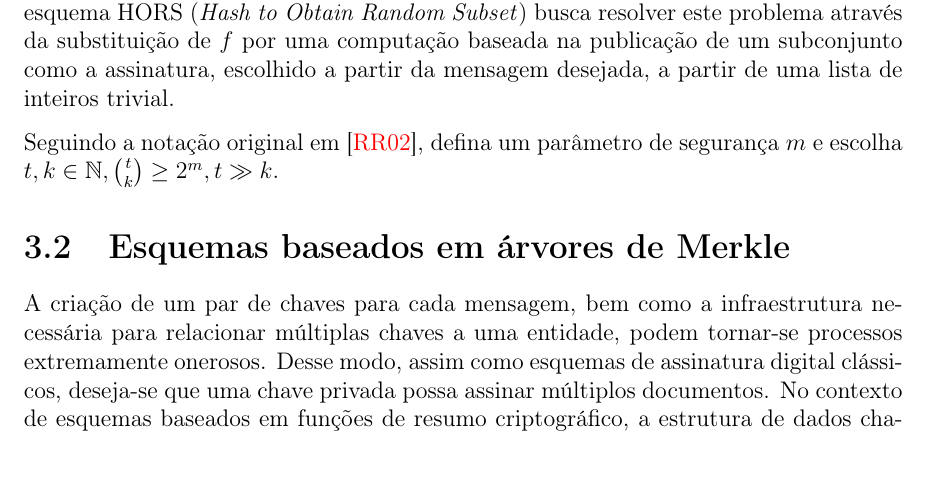
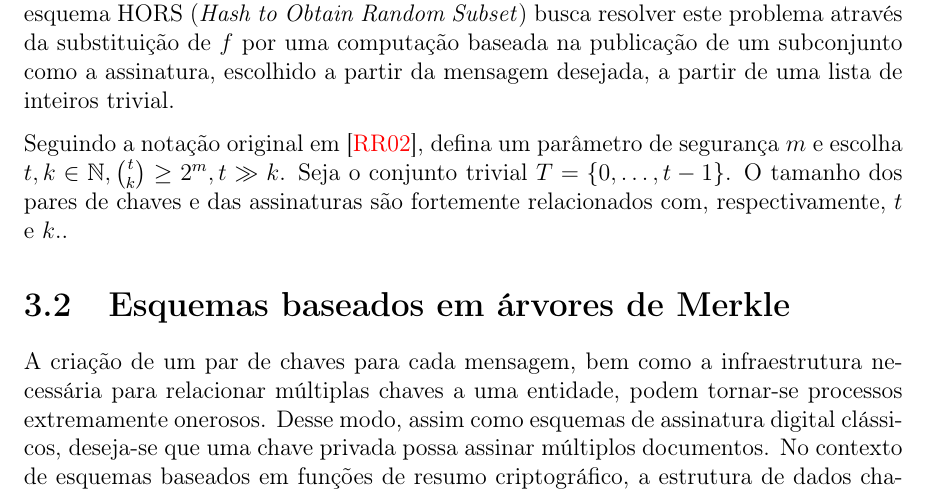
Before and after one commit to zambonin/bsc, a LaTeX document (bsc.tex): part of page 19 of 25 before the commit and part of page 19 of 26 after it, cut so that both start at the same text, the shorter picture padded with empty space. Compiled offline with pdfLaTeX.

Commit message:
sharelatex: update bsc.tex from r13186 to r13213

```diff
--- a/bsc.tex
+++ b/bsc.tex
@@ -1085,7 +1085,9 @@ da mensagem desejada, a partir de uma lista de inteiros trivial.
 
 Seguindo a notação original em~\cite{Reyzin:2002:BBS:646039.678322}, defina
 um parâmetro de segurança $m$ e escolha $t, k \in \mathbb{N},
-\binom{t}{k} \geq 2^m, t \gg k$.
+\binom{t}{k} \geq 2^m, t \gg k$. Seja o conjunto trivial $T = \{0, \dots, t - 1\}$.
+O tamanho dos pares de chaves e das assinaturas são fortemente relacionados com,
+respectivamente, $t$ e $k$..
 
 \section{Esquemas baseados em árvores de Merkle}
 
```
